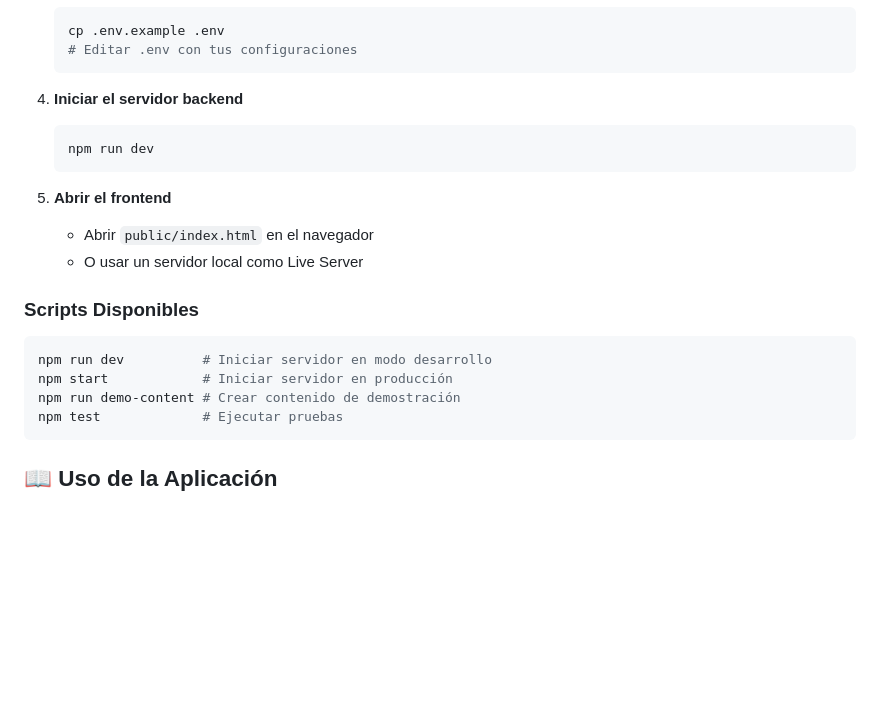
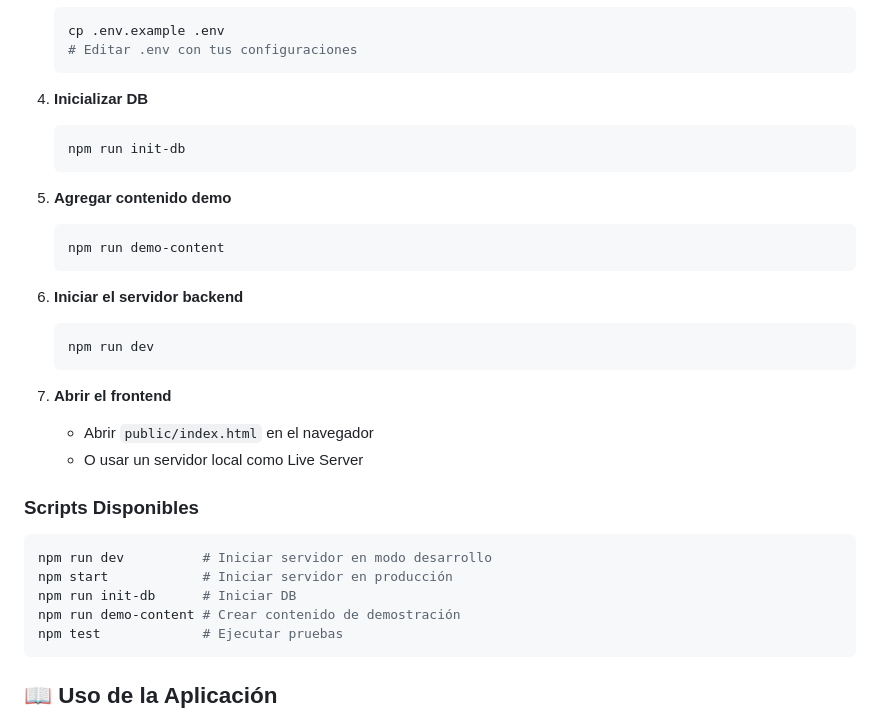
Before and after one commit to fasmote/TalentoTech-SimulaRifas, a Markdown page: README.md, the part around the change. Drawn GitHub-style; blank space fills up the shorter version.

````diff
--- a/README.md
+++ b/README.md
@@ -95,12 +95,22 @@ TT_rifas_LIMPIA_LIMPIA/
    # Editar .env con tus configuraciones
    ```
 
-4. **Iniciar el servidor backend**
+4. **Inicializar DB**
+   ```bash
+   npm run init-db
+   ```
+
+5. **Agregar contenido demo**
+   ```bash
+   npm run demo-content
+   ```
+
+6. **Iniciar el servidor backend**
    ```bash
    npm run dev
    ```
 
-5. **Abrir el frontend**
+7. **Abrir el frontend**
    - Abrir `public/index.html` en el navegador
    - O usar un servidor local como Live Server
 
@@ -109,6 +119,7 @@ TT_rifas_LIMPIA_LIMPIA/
 ```bash
 npm run dev          # Iniciar servidor en modo desarrollo
 npm start            # Iniciar servidor en producción
+npm run init-db      # Iniciar DB
 npm run demo-content # Crear contenido de demostración
 npm test             # Ejecutar pruebas
 ```
````
